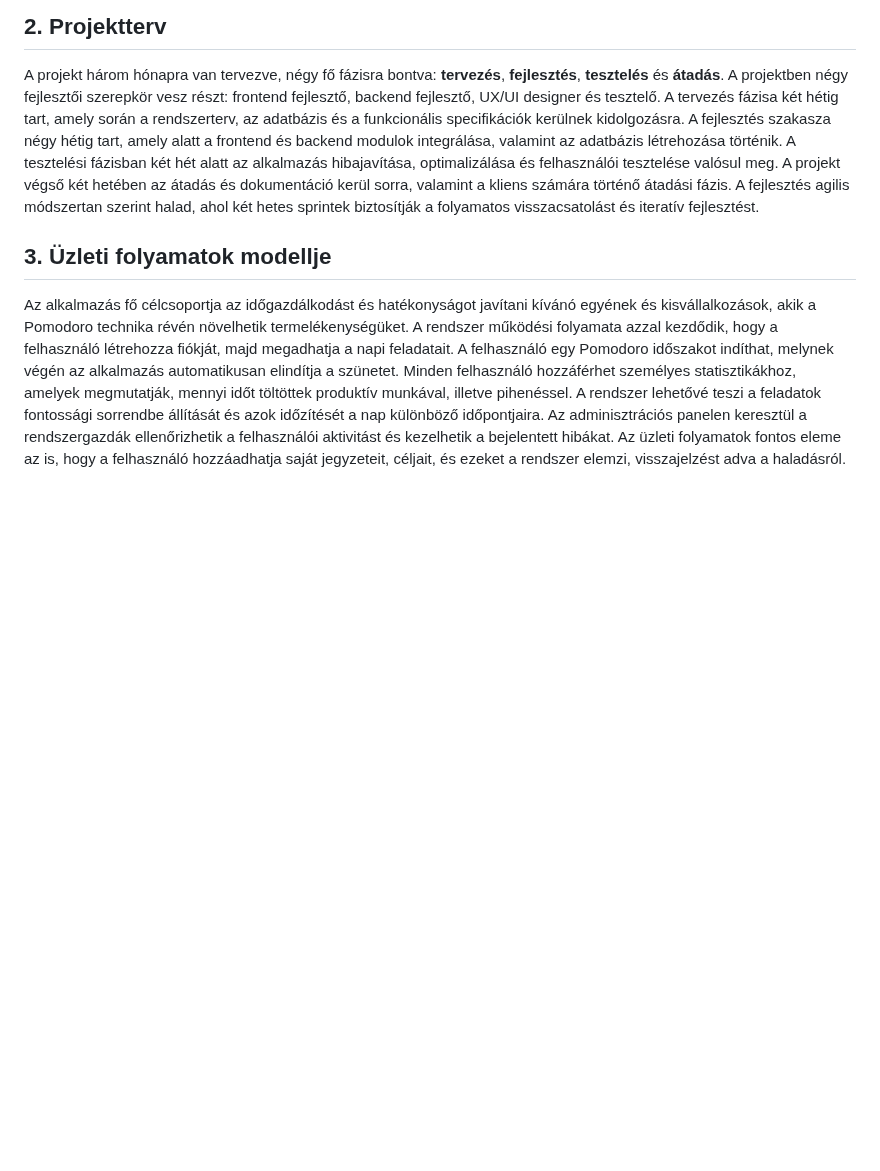
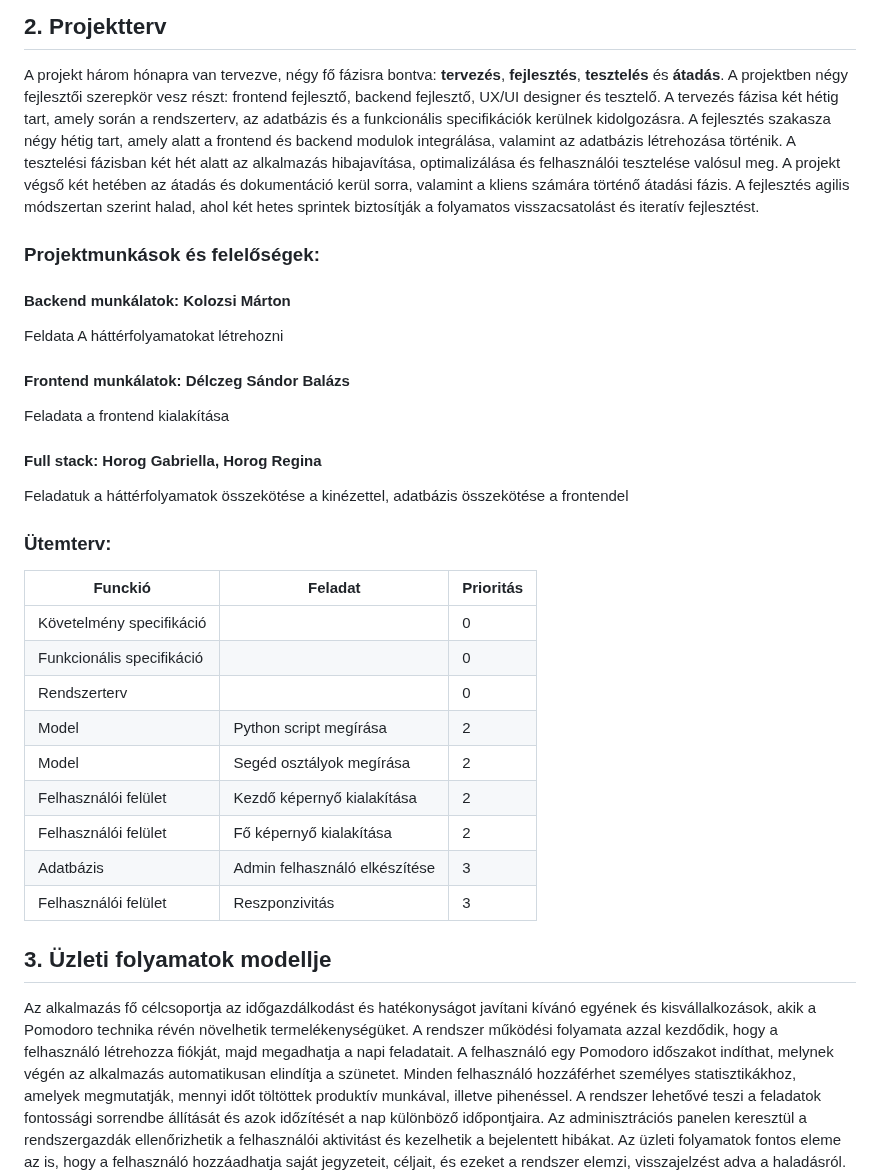
Before and after one commit to nacsacsa/Pomodoro, a Markdown page: Rendszerterv.md, the part around the change. Rendered like a GitHub page; blank space fills up the shorter version.

Commit message:
A Rendszerterv Projektterv rész kiegészítés

```diff
--- a/Rendszerterv.md
+++ b/Rendszerterv.md
@@ -7,6 +7,27 @@ A **TimeFlow Solutions** megbízásából egy Pomodoro technikán alapuló webal
 ## 2. Projektterv
 
 A projekt három hónapra van tervezve, négy fő fázisra bontva: **tervezés**, **fejlesztés**, **tesztelés** és **átadás**. A projektben négy fejlesztői szerepkör vesz részt: frontend fejlesztő, backend fejlesztő, UX/UI designer és tesztelő. A tervezés fázisa két hétig tart, amely során a rendszerterv, az adatbázis és a funkcionális specifikációk kerülnek kidolgozásra. A fejlesztés szakasza négy hétig tart, amely alatt a frontend és backend modulok integrálása, valamint az adatbázis létrehozása történik. A tesztelési fázisban két hét alatt az alkalmazás hibajavítása, optimalizálása és felhasználói tesztelése valósul meg. A projekt végső két hetében az átadás és dokumentáció kerül sorra, valamint a kliens számára történő átadási fázis. A fejlesztés agilis módszertan szerint halad, ahol két hetes sprintek biztosítják a folyamatos visszacsatolást és iteratív fejlesztést.
+
+### **Projektmunkások és felelőségek:**
+#### **Backend munkálatok:** Kolozsi Márton
+Feldata A háttérfolyamatokat létrehozni
+#### **Frontend munkálatok:** Délczeg Sándor Balázs
+Feladata a frontend kialakítása
+#### **Full stack:** Horog Gabriella, Horog Regina
+Feladatuk a háttérfolyamatok összekötése a kinézettel, adatbázis összekötése a frontendel
+
+### **Ütemterv:**
+| Funckió                   | Feladat                       | Prioritás |
+|---------------------------|-------------------------------|-----------|
+| Követelmény specifikáció  |                               | 0         |
+| Funkcionális specifikáció |                               | 0         |
+| Rendszerterv              |                               | 0         |
+| Model                     | Python script megírása        | 2         |
+| Model                     | Segéd osztályok megírása      | 2         |
+| Felhasználói felület      | Kezdő képernyő kialakítása    | 2         |
+| Felhasználói felület      | Fő képernyő kialakítása       | 2         |
+| Adatbázis                 | Admin felhasználó elkészítése | 3         |
+| Felhasználói felület      | Reszponzivitás                | 3         |
 
 ## 3. Üzleti folyamatok modellje
 
```
